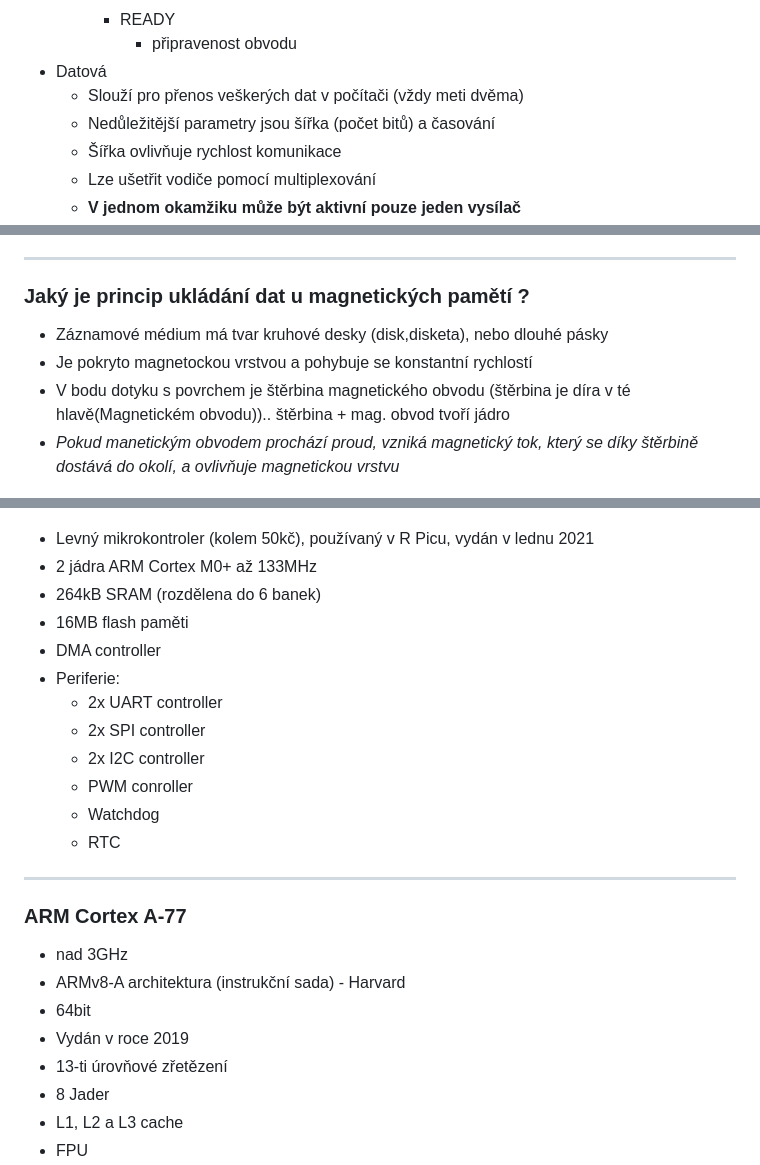
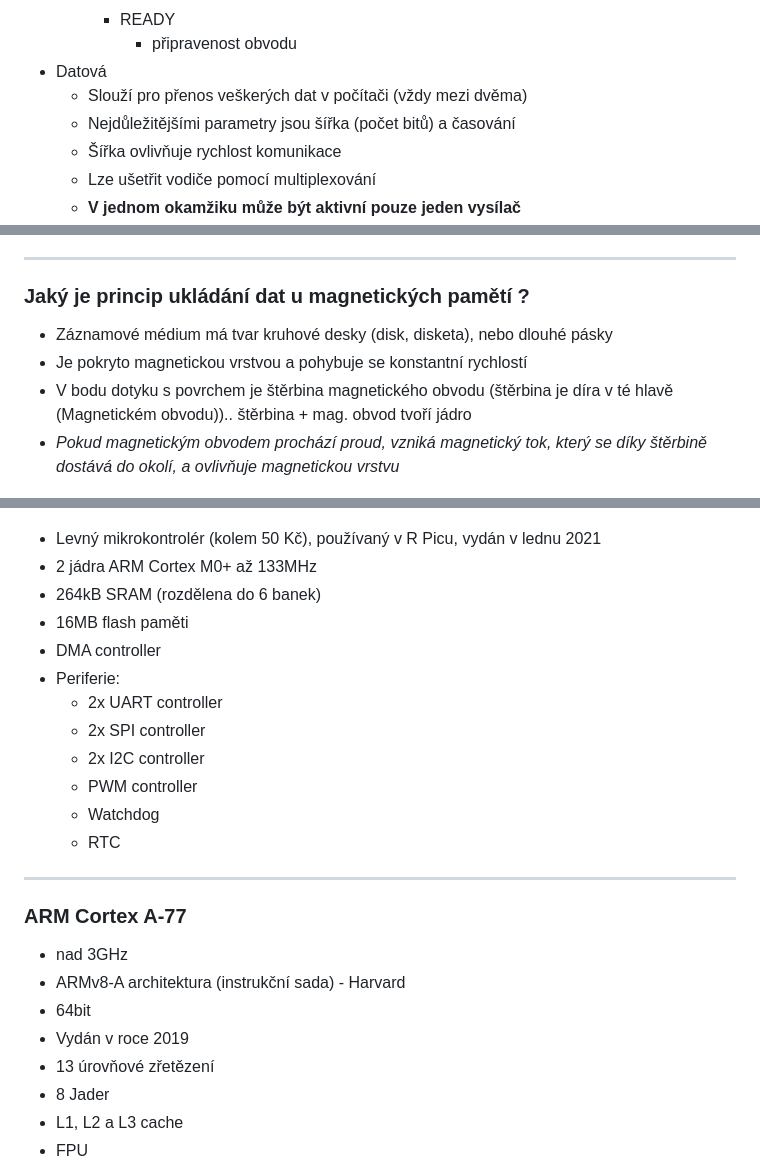
Before and after one commit to adaxiik/apps-exam, a Markdown page: APPS.MD, 3 parts joined by grey strips. GitHub-like rendering.

Commit message:
Fixed typos (Update APPS.MD)
Ať opět slouží i dalším ročníkům! :)

```diff
--- a/APPS.MD
+++ b/APPS.MD
@@ -185,8 +185,8 @@
         - READY
             - připravenost obvodu
 - Datová
-    - Slouží pro přenos veškerých dat v počítači (vždy meti dvěma)
-    - Nedůležitější parametry jsou šířka (počet bitů) a časování
+    - Slouží pro přenos veškerých dat v počítači (vždy mezi dvěma)
+    - Nejdůležitějšími parametry jsou šířka (počet bitů) a časování
     - Šířka ovlivňuje rychlost komunikace
     - Lze ušetřit vodiče pomocí multiplexování
     - <b>V jednom okamžiku může být aktivní pouze jeden vysílač</b>
@@ -891,10 +891,10 @@ Stavba DRAM buňky:
 <hr>
 
 ### Jaký je princip ukládání dat u magnetických pamětí ?
-- Záznamové médium má tvar kruhové desky (disk,disketa), nebo dlouhé pásky
-- Je pokryto magnetockou vrstvou a pohybuje se konstantní rychlostí
-- V bodu dotyku s povrchem je štěrbina magnetického obvodu (štěrbina je díra v té hlavě(Magnetickém obvodu)).. štěrbina + mag. obvod tvoří jádro
-- <i>Pokud manetickým obvodem prochází proud, vzniká magnetický tok, který se díky štěrbině dostává do okolí, a ovlivňuje magnetickou vrstvu </i>
+- Záznamové médium má tvar kruhové desky (disk, disketa), nebo dlouhé pásky
+- Je pokryto magnetickou vrstvou a pohybuje se konstantní rychlostí
+- V bodu dotyku s povrchem je štěrbina magnetického obvodu (štěrbina je díra v té hlavě (Magnetickém obvodu)).. štěrbina + mag. obvod tvoří jádro
+- <i>Pokud magnetickým obvodem prochází proud, vzniká magnetický tok, který se díky štěrbině dostává do okolí, a ovlivňuje magnetickou vrstvu </i>
 
 ![zapis_na_disk](assets/zapis_na_disk.png)
 
@@ -1015,7 +1015,7 @@ Stavba DRAM buňky:
 
 ![rp2040](assets/RP2040.png)
 
-- Levný mikrokontroler (kolem 50kč), používaný v R Picu, vydán v lednu 2021
+- Levný mikrokontrolér (kolem 50 Kč), používaný v R Picu, vydán v lednu 2021
 - 2 jádra ARM Cortex M0+ až 133MHz
 - 264kB SRAM (rozdělena do 6 banek)
 - 16MB flash paměti
@@ -1024,7 +1024,7 @@ Stavba DRAM buňky:
     - 2x UART controller
     - 2x SPI controller
     - 2x I2C controller
-    - PWM conroller
+    - PWM controller
     - Watchdog
     - RTC
 
@@ -1035,7 +1035,7 @@ Stavba DRAM buňky:
 - ARMv8-A architektura (instrukční sada) - Harvard
 - 64bit
 - Vydán v roce 2019
-- 13-ti úrovňové zřetězení
+- 13 úrovňové zřetězení
 - 8 Jader
 - L1, L2 a L3 cache
 - FPU
```
Also changed, not shown: other parts of APPS.MD (+31 -31 lines).
